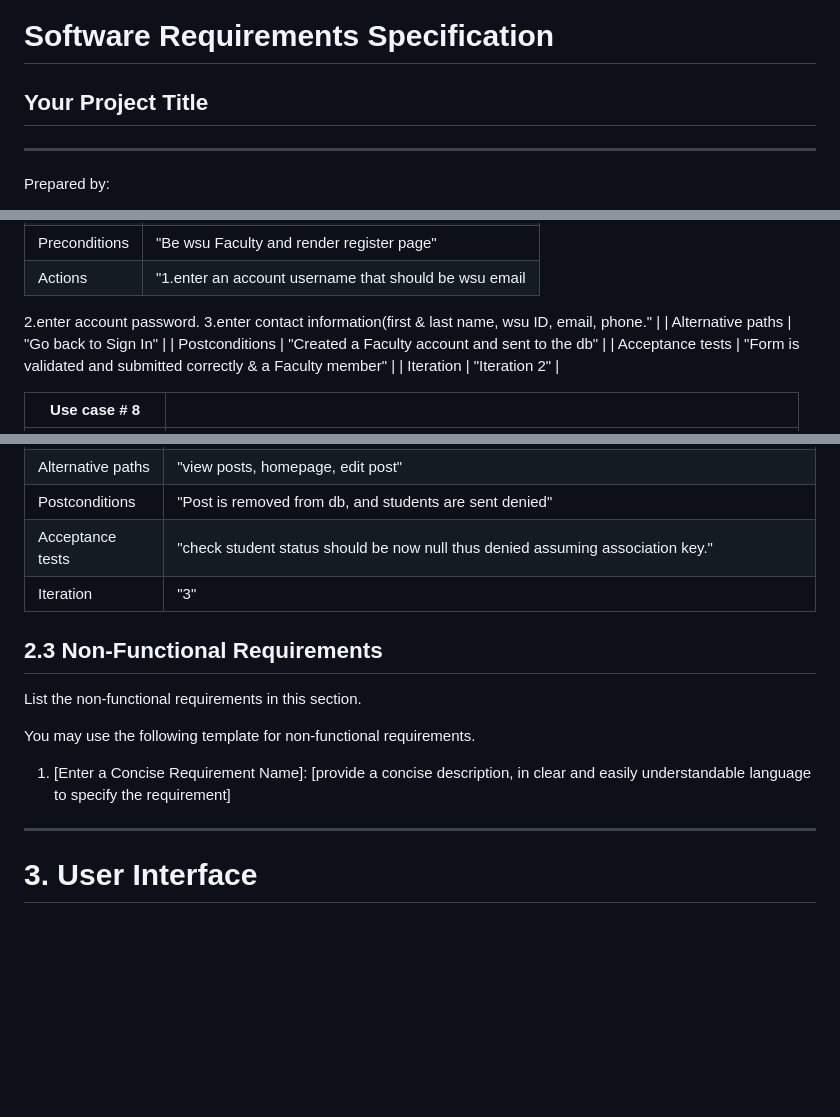
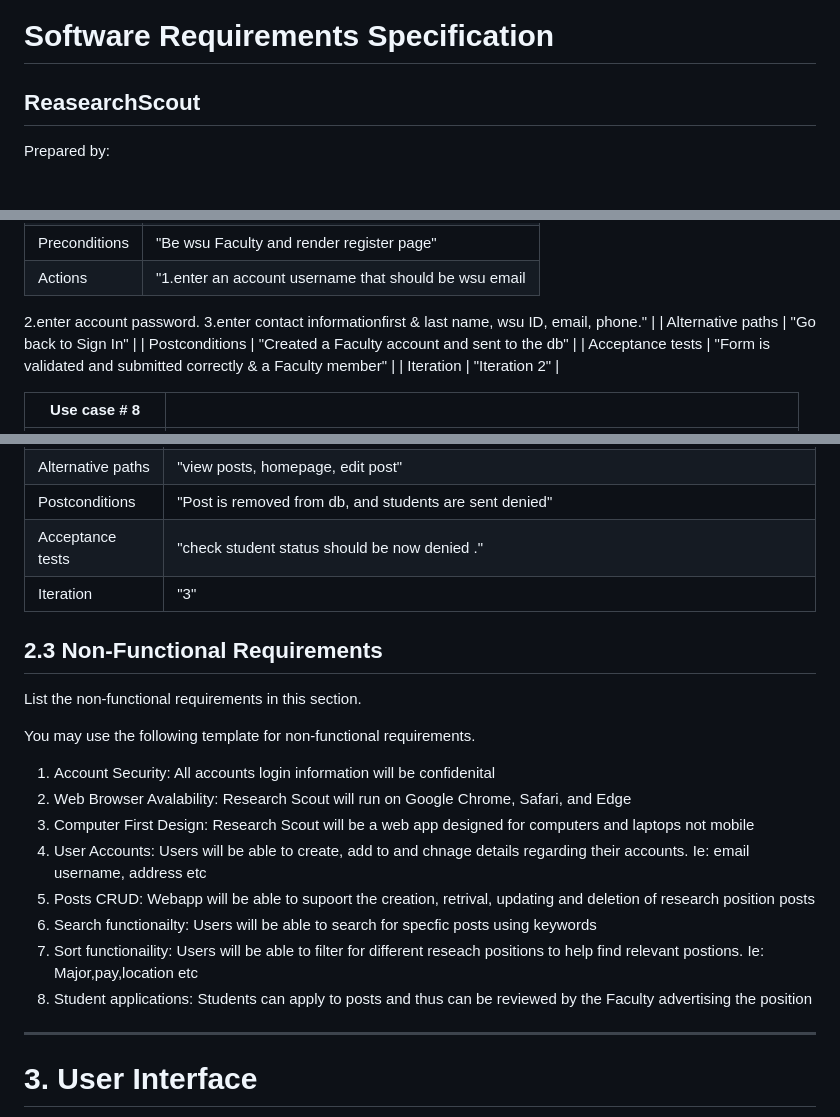
Before and after one commit to WSU-CptS-322-Fall-2023/termproject-teamgit, a Markdown page: Documents/RequirementsDocument (1).md, 3 parts joined by grey strips. Drawn GitHub-style; blank space fills up the shorter version.

Commit message:
Document 1.2

```diff
--- a/Documents/RequirementsDocument (1).md
+++ b/Documents/RequirementsDocument (1).md
@@ -1,7 +1,7 @@
 # Software Requirements Specification
 
-## Your Project Title
---------
+## ReasearchScout
+
 Prepared by:
 
 * `<Kyan Kotschevar-Smead>`,`<TeamGit>`
@@ -175,7 +175,7 @@ Students and falucucty handling reasearch posistions. Statkeholders is WSU becua
 | Preconditions     | "Be wsu Faculty and render register page"  |
 | Actions           | "1.enter an account username that should be wsu email
 2.enter account password.
-3.enter contact information(first & last name, wsu ID, email, phone."  |
+3.enter contact informationfirst & last name, wsu ID, email, phone."  |
 | Alternative paths | "Go back to Sign In"  |
 | Postconditions    | "Created a Faculty account and sent to the db"  |
 | Acceptance tests  | "Form is validated and submitted correctly & a Faculty member"  |
@@ -289,7 +289,7 @@ Students and falucucty handling reasearch posistions. Statkeholders is WSU becua
 | Actions           | "delete post, all unaccepted students are send denied”  |
 | Alternative paths | "view posts, homepage, edit post"  |
 | Postconditions    | "Post is removed from db, and students are sent denied"  |
-| Acceptance tests  | "check student status should be now null thus denied assuming association key."  |
+| Acceptance tests  | "check student status should be now denied ."  |
 | Iteration         | "3"  |
 
 
@@ -299,8 +299,14 @@ List the non-functional requirements in this section.
 
 You may use the following template for non-functional requirements.
 
-1. [Enter a Concise Requirement Name]:  [provide a concise description, in clear and easily understandable language to specify the requirement]
-
+1. Account Security: All accounts login information will be confidenital
+2. Web Browser Avalability: Research Scout will run on Google Chrome, Safari, and Edge
+3. Computer First Design: Research Scout will be a web app designed for computers and laptops not mobile
+4. User Accounts: Users will be able to create, add to and chnage details regarding their accounts. Ie: email username, address etc
+5. Posts CRUD: Webapp will be able to supoort the creation, retrival, updating and deletion of research position posts
+6. Search functionailty: Users will be able to search for specfic posts using keywords
+7. Sort functionaility: Users will be able to filter for different reseach positions to help find relevant postions. Ie: Major,pay,location etc
+8. Student applications: Students can apply to posts and thus can be reviewed by the Faculty advertising the position
 ----
 # 3. User Interface
 
```
Also changed, not shown: other parts of Documents/RequirementsDocument (1).md (+2 -2 lines).
